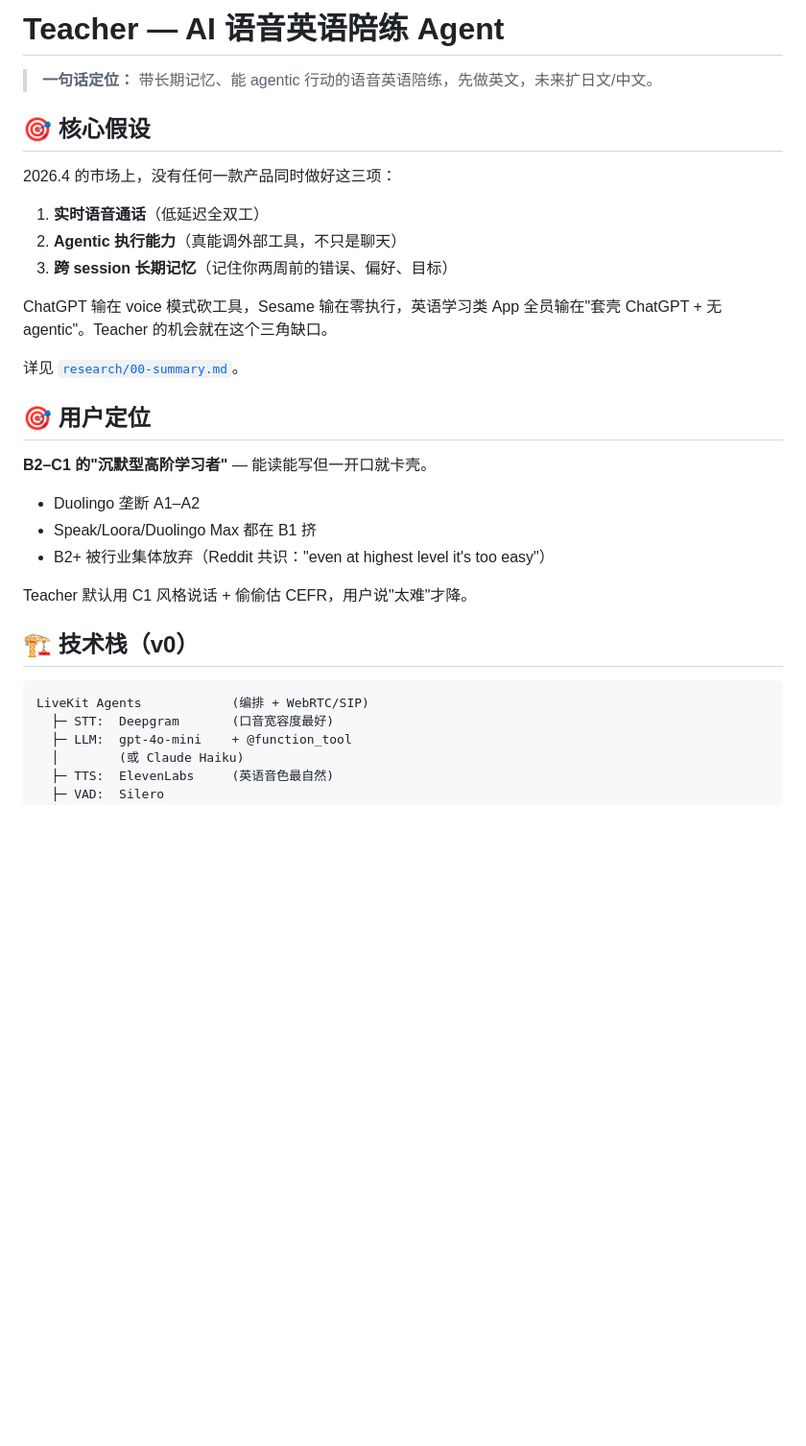
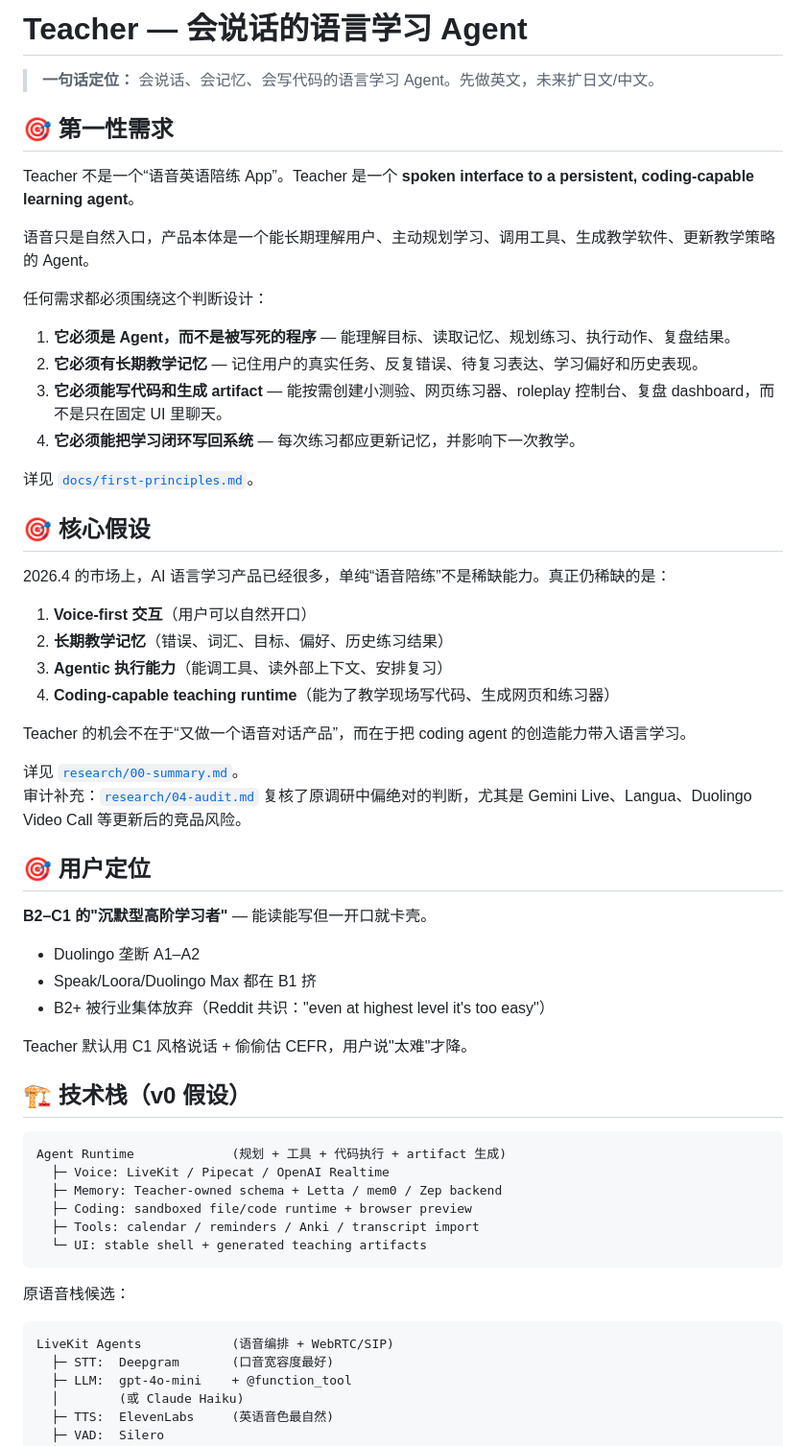
Before and after one commit to exprick/vox, a Markdown page: PROJECT.md, the part around one of its changes. Shown at 96% size. Rendered like a GitHub page; blank space fills up the shorter version.

````diff
--- a/PROJECT.md
+++ b/PROJECT.md
@@ -1,17 +1,35 @@
-# Teacher — AI 语音英语陪练 Agent
+# Teacher — 会说话的语言学习 Agent
 
-> **一句话定位：** 带长期记忆、能 agentic 行动的语音英语陪练，先做英文，未来扩日文/中文。
+> **一句话定位：** 会说话、会记忆、会写代码的语言学习 Agent。先做英文，未来扩日文/中文。
+
+## 🎯 第一性需求
+
+Teacher 不是一个“语音英语陪练 App”。Teacher 是一个 **spoken interface to a persistent, coding-capable learning agent**。
+
+语音只是自然入口，产品本体是一个能长期理解用户、主动规划学习、调用工具、生成教学软件、更新教学策略的 Agent。
+
+任何需求都必须围绕这个判断设计：
+
+1. **它必须是 Agent，而不是被写死的程序** — 能理解目标、读取记忆、规划练习、执行动作、复盘结果。
+2. **它必须有长期教学记忆** — 记住用户的真实任务、反复错误、待复习表达、学习偏好和历史表现。
+3. **它必须能写代码和生成 artifact** — 能按需创建小测验、网页练习器、roleplay 控制台、复盘 dashboard，而不是只在固定 UI 里聊天。
+4. **它必须能把学习闭环写回系统** — 每次练习都应更新记忆，并影响下一次教学。
+
+详见 [`docs/first-principles.md`](./docs/first-principles.md)。
 
 ## 🎯 核心假设
 
-2026.4 的市场上，没有任何一款产品同时做好这三项：
-1. **实时语音通话**（低延迟全双工）
-2. **Agentic 执行能力**（真能调外部工具，不只是聊天）
-3. **跨 session 长期记忆**（记住你两周前的错误、偏好、目标）
+2026.4 的市场上，AI 语言学习产品已经很多，单纯“语音陪练”不是稀缺能力。真正仍稀缺的是：
 
-ChatGPT 输在 voice 模式砍工具，Sesame 输在零执行，英语学习类 App 全员输在"套壳 ChatGPT + 无 agentic"。Teacher 的机会就在这个三角缺口。
+1. **Voice-first 交互**（用户可以自然开口）
+2. **长期教学记忆**（错误、词汇、目标、偏好、历史练习结果）
+3. **Agentic 执行能力**（能调工具、读外部上下文、安排复习）
+4. **Coding-capable teaching runtime**（能为了教学现场写代码、生成网页和练习器）
+
+Teacher 的机会不在于“又做一个语音对话产品”，而在于把 coding agent 的创造能力带入语言学习。
 
 详见 [`research/00-summary.md`](./research/00-summary.md)。
+审计补充：[`research/04-audit.md`](./research/04-audit.md) 复核了原调研中偏绝对的判断，尤其是 Gemini Live、Langua、Duolingo Video Call 等更新后的竞品风险。
 
 ## 🎯 用户定位
 
@@ -22,10 +40,21 @@ ChatGPT 输在 voice 模式砍工具，Sesame 输在零执行，英语学习类
 
 Teacher 默认用 C1 风格说话 + 偷偷估 CEFR，用户说"太难"才降。
 
-## 🏗 技术栈（v0）
+## 🏗 技术栈（v0 假设）
 
 ```
-LiveKit Agents            (编排 + WebRTC/SIP)
+Agent Runtime             (规划 + 工具 + 代码执行 + artifact 生成)
+  ├─ Voice: LiveKit / Pipecat / OpenAI Realtime
+  ├─ Memory: Teacher-owned schema + Letta / mem0 / Zep backend
+  ├─ Coding: sandboxed file/code runtime + browser preview
+  ├─ Tools: calendar / reminders / Anki / transcript import
+  └─ UI: stable shell + generated teaching artifacts
+```
+
+原语音栈候选：
+
+```
+LiveKit Agents            (语音编排 + WebRTC/SIP)
   ├─ STT:  Deepgram       (口音宽容度最好)
   ├─ LLM:  gpt-4o-mini    + @function_tool
   │        (或 Claude Haiku)
````
Also changed, not shown: other parts of PROJECT.md (+27 -12 lines), docs/first-principles.md (added, +241 -0 lines), research/04-audit.md (added, +221 -0 lines).
